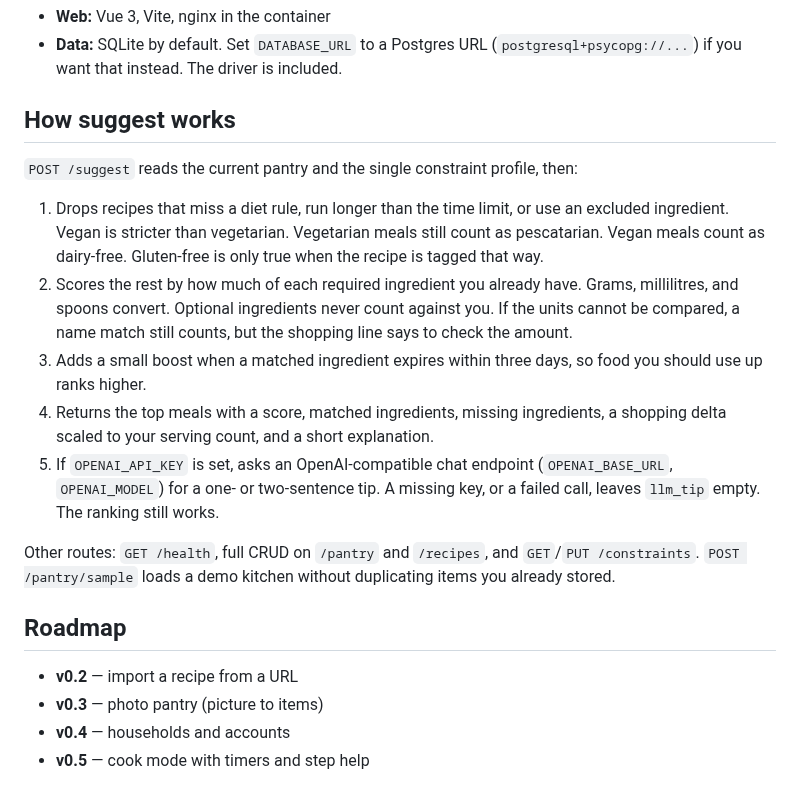
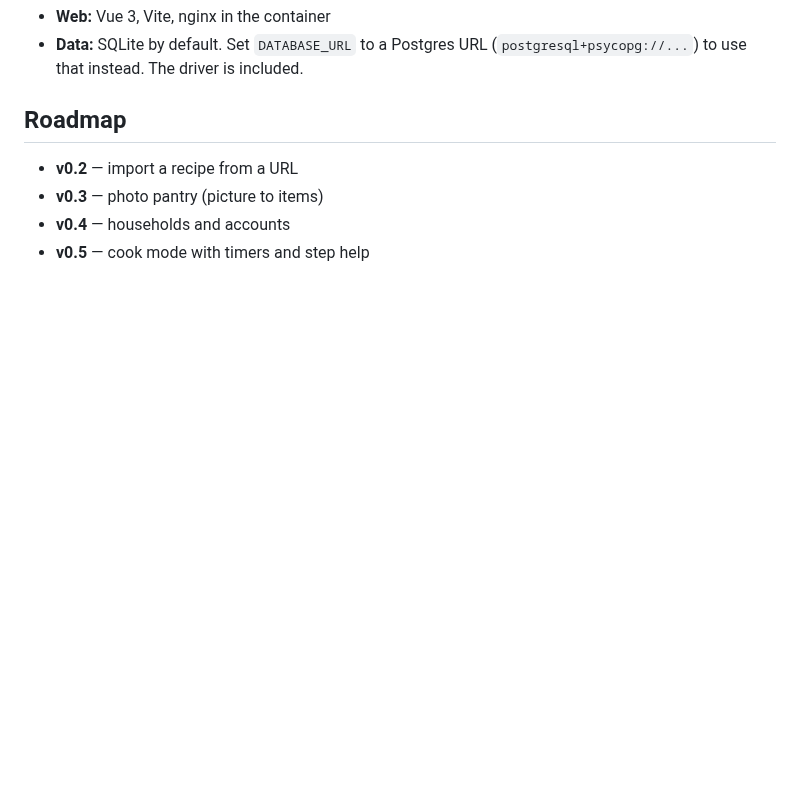
Before and after one commit to nandanosql/pantrycook, a Markdown page: README.md, the part around one of its changes. Drawn GitHub-style; blank space fills up the shorter version.

```diff
--- a/README.md
+++ b/README.md
@@ -69,17 +38,5 @@ pytest -q
 - **Web:** Vue 3, Vite, nginx in the container
-- **Data:** SQLite by default. Set `DATABASE_URL` to a Postgres URL (`postgresql+psycopg://...`) if you want that instead. The driver is included.
-
-## How suggest works
-
-`POST /suggest` reads the current pantry and the single constraint profile, then:
-
-1. Drops recipes that miss a diet rule, run longer than the time limit, or use an excluded ingredient. Vegan is stricter than vegetarian. Vegetarian meals still count as pescatarian. Vegan meals count as dairy-free. Gluten-free is only true when the recipe is tagged that way.
-2. Scores the rest by how much of each required ingredient you already have. Grams, millilitres, and spoons convert. Optional ingredients never count against you. If the units cannot be compared, a name match still counts, but the shopping line says to check the amount.
-3. Adds a small boost when a matched ingredient expires within three days, so food you should use up ranks higher.
-4. Returns the top meals with a score, matched ingredients, missing ingredients, a shopping delta scaled to your serving count, and a short explanation.
-5. If `OPENAI_API_KEY` is set, asks an OpenAI-compatible chat endpoint (`OPENAI_BASE_URL`, `OPENAI_MODEL`) for a one- or two-sentence tip. A missing key, or a failed call, leaves `llm_tip` empty. The ranking still works.
-
-Other routes: `GET /health`, full CRUD on `/pantry` and `/recipes`, and `GET`/`PUT /constraints`. `POST /pantry/sample` loads a demo kitchen without duplicating items you already stored.
+- **Data:** SQLite by default. Set `DATABASE_URL` to a Postgres URL (`postgresql+psycopg://...`) to use that instead. The driver is included.
 
 ## Roadmap
 
```
Also changed, not shown: other parts of README.md (+17 -66 lines), CONTRIBUTING.md (+1 -1 lines), screenshots/README.md (+5 -5 lines), screenshots/pantry.png, screenshots/recipes.png, screenshots/tonight.png.
